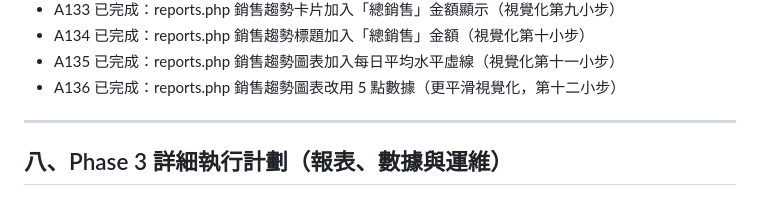
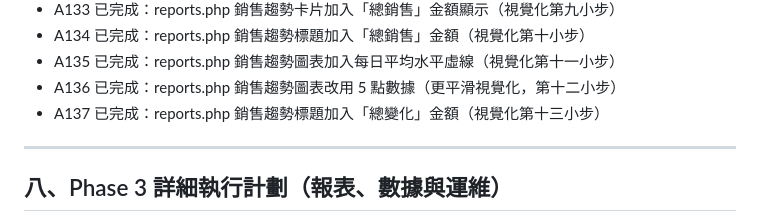
Before and after one commit to yanshekki/salonease, a Markdown page: improvement-plan.md, the part around the change. Rendered like a GitHub page.

Commit message:
docs: 更新 improvement-plan.md 記錄 A137（銷售趨勢標題總變化）

```diff
--- a/improvement-plan.md
+++ b/improvement-plan.md
@@ -247,6 +247,7 @@
 - A134 已完成：reports.php 銷售趨勢標題加入「總銷售」金額（視覺化第十小步）
 - A135 已完成：reports.php 銷售趨勢圖表加入每日平均水平虛線（視覺化第十一小步）
 - A136 已完成：reports.php 銷售趨勢圖表改用 5 點數據（更平滑視覺化，第十二小步）
+- A137 已完成：reports.php 銷售趨勢標題加入「總變化」金額（視覺化第十三小步）
 
 ---
 
```
